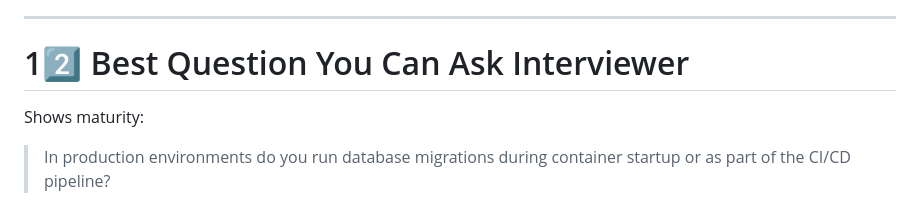
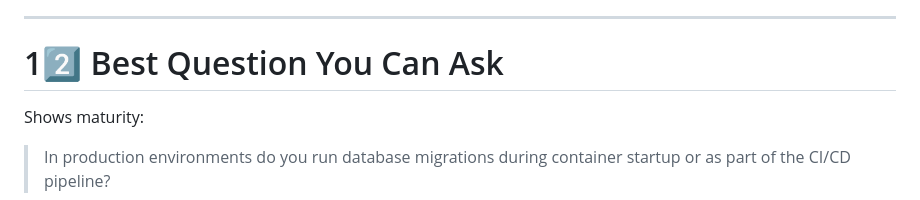
Before and after one commit to yasheroic/dockerized-django-blog, a Markdown page: FAQ.md, the part around the change. Rendered like a GitHub page.

Commit message:
Update title of best interview question

```diff
--- a/FAQ.md
+++ b/FAQ.md
@@ -306,7 +306,7 @@ Possible improvements:
 
 ---
 
-# 12️⃣ Best Question You Can Ask Interviewer
+# 12️⃣ Best Question You Can Ask
 
 Shows maturity:
 
```
